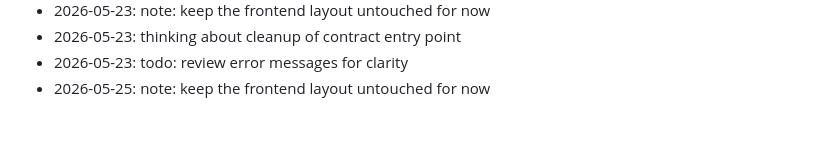
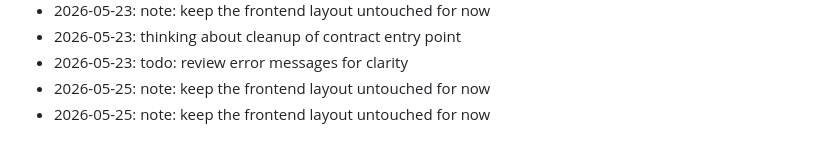
Before and after one commit to wurlelham531-svg/rune-stamp, a Markdown page: NOTES.md, the part around the change. Rendered like a GitHub page.

Commit message:
docs: append to notes

```diff
--- a/NOTES.md
+++ b/NOTES.md
@@ -82,3 +82,4 @@ Dev journal — informal.
 - 2026-05-23: thinking about cleanup of contract entry point
 - 2026-05-23: todo: review error messages for clarity
 - 2026-05-25: note: keep the frontend layout untouched for now
+- 2026-05-25: note: keep the frontend layout untouched for now
```
